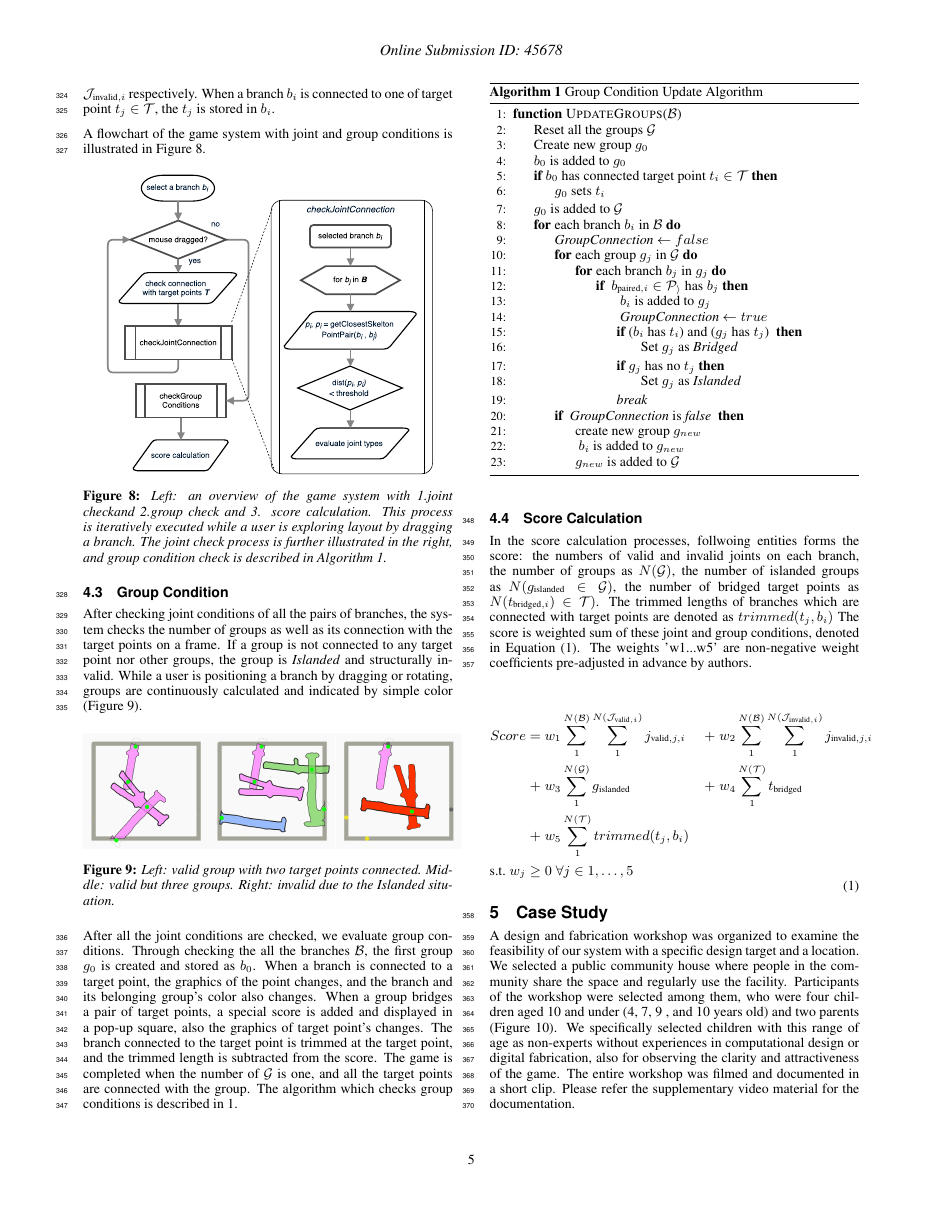
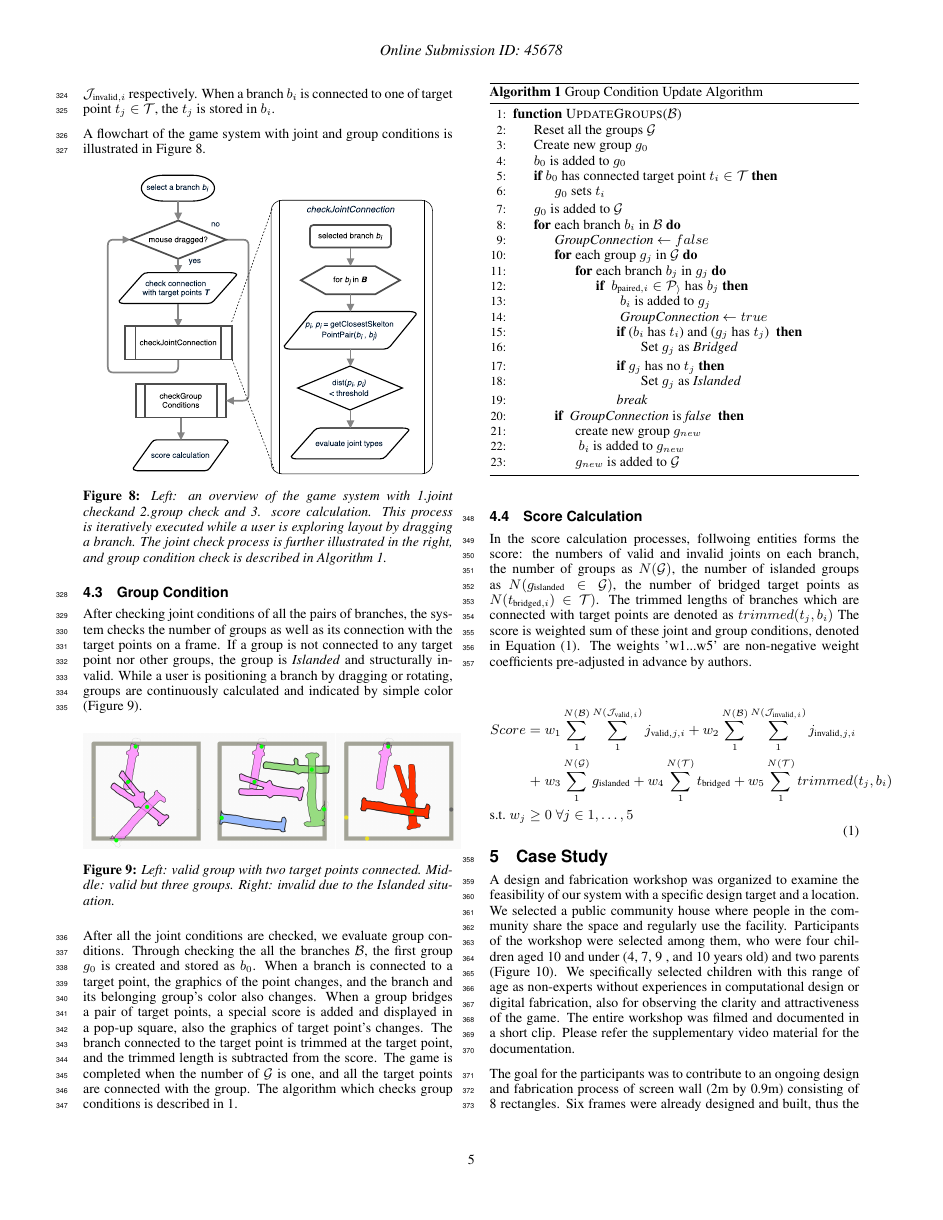
Before and after one commit to hironoriyh/branchpaper, a LaTeX paper (document.tex, which reads texts/branchconnect.tex): page 5 of 8. Compiled offline with pdfLaTeX.

Commit message:
equation

```diff
--- a/texts/branchconnect.tex
+++ b/texts/branchconnect.tex
@@ -174,10 +174,10 @@ The weights 'w1...w5' are non-negative weight coefficients pre-adjusted in advan
 \begin{equation} \label{eq:cost}
  \begin{aligned}
  Score =  &\; w_1  \sum_{1}^{N(\mathcal{B})} \sum_{1}^{N(\mathcal{J}_{\text{valid},i})} j_{\text{valid}, j, i}
-	& + \; &w_2  \sum_{1}^{N(\mathcal{B})} \sum_{1}^{N(\mathcal{J}_{\text{invalid},i})} j_{\text{invalid}, j, i}\\
-+ &\; w_3  \sum_{1}^{N(\mathcal{G})} g_{\text{islanded}} \;
-	& + \; &w_4  \sum_{1}^{N(\mathcal{T})} t_{\text{bridged}} \; \\
-+ &\; w_5 \sum_{1}^{N(\mathcal{T})} trimmed(t_j, b_i)
+ + w_2  \sum_{1}^{N(\mathcal{B})} \sum_{1}^{N(\mathcal{J}_{\text{invalid},i})} j_{\text{invalid}, j, i}\\
++ &\; w_3  \sum_{1}^{N(\mathcal{G})} g_{\text{islanded}}
+	 + w_4  \sum_{1}^{N(\mathcal{T})} t_{\text{bridged}}
++  w_5 \sum_{1}^{N(\mathcal{T})} trimmed(t_j, b_i)
  \\
    \textrm{s.t.} \; w_j  \geq  &\;0 \; \forall j \in 1, \dotsc , 5
  \end{aligned}
```
